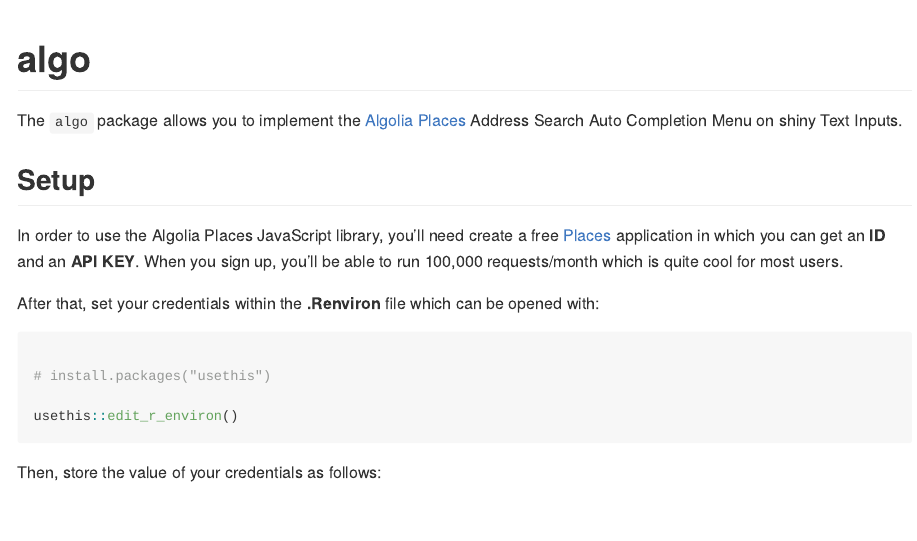
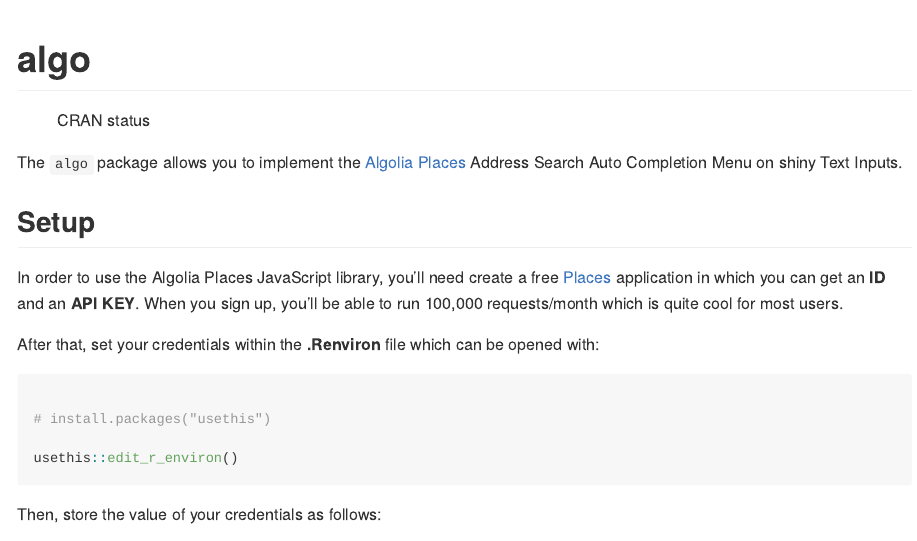
Before and after one commit to feddelegrand7/algo, an R Markdown document (README.Rmd): the page in a window 1100 px wide, from its top. Rendered offline with R 4.5, knitr and Pandoc, with nearby package versions; long lines of code are wrapped; badge pictures from the web are left out.

Commit message:
adding CRAN tag

```diff
--- a/README.Rmd
+++ b/README.Rmd
@@ -16,6 +16,14 @@
 # algo
 
 <!-- badges: start -->
+
+![CRAN
+status](https://www.r-pkg.org/badges/version/algo)
+
+![](http://cranlogs.r-pkg.org/badges/grand-total/algo?color=blue)
+
+
+
 <!-- badges: end -->
 
 The `algo` package allows you to implement the [Algolia Places](https://community.algolia.com/places/) Address Search Auto Completion Menu on shiny Text Inputs.
```
Also changed, not shown: README.md.
